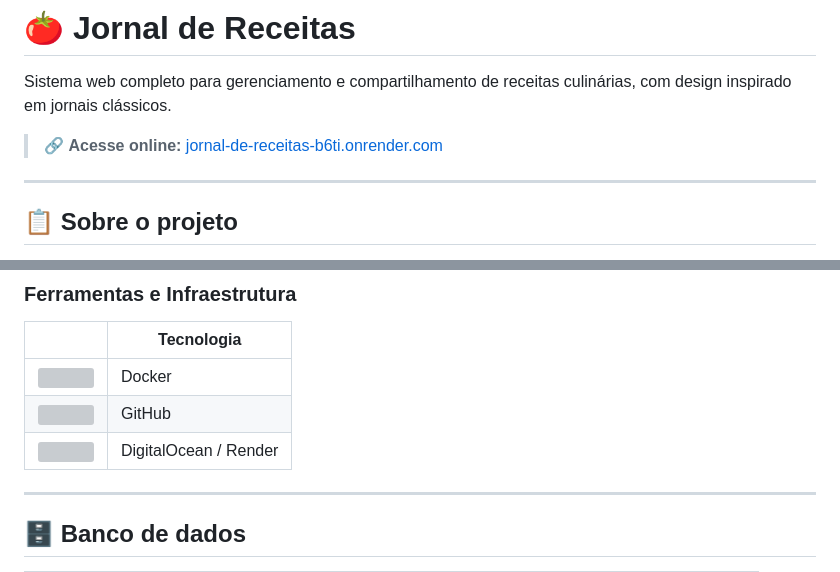
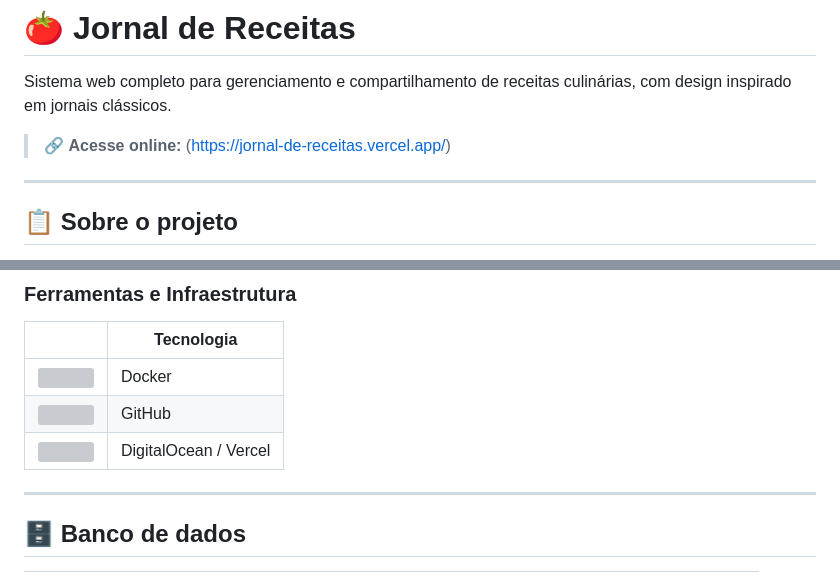
Before and after one commit to MatheusAbib/Jornal-de-Receitas, a Markdown page: README.md, 2 parts joined by grey strips. Rendered like a GitHub page; grey boxes are pictures that could not be loaded.

Commit message:
feat: swagger e api-docs acessiveis pelo vercel

```diff
--- a/README.md
+++ b/README.md
@@ -2,7 +2,7 @@
 
 Sistema web completo para gerenciamento e compartilhamento de receitas culinárias, com design inspirado em jornais clássicos.
 
-> 🔗 **Acesse online:** [jornal-de-receitas-b6ti.onrender.com](https://jornal-de-receitas-b6ti.onrender.com)
+> 🔗 **Acesse online:** (https://jornal-de-receitas.vercel.app/)
 
 ---
 
@@ -150,7 +150,7 @@ Constrói objetos passo a passo (`ReceitaBuilder`, `UsuarioBuilder`, `Notificaca
 |---|---|
 | <img src="https://cdn.jsdelivr.net/gh/devicons/devicon/icons/docker/docker-original.svg" width="24"> | Docker |
 | <img src="https://cdn.jsdelivr.net/gh/devicons/devicon/icons/github/github-original.svg" width="24"> | GitHub |
-| <img src="https://cdn.jsdelivr.net/gh/devicons/devicon/icons/digitalocean/digitalocean-original.svg" width="24"> | DigitalOcean / Render |
+| <img src="https://cdn.jsdelivr.net/gh/devicons/devicon/icons/digitalocean/digitalocean-original.svg" width="24"> | DigitalOcean / Vercel |
 
 ---
 
```
Also changed, not shown: other parts of README.md (+1 -1 lines).
